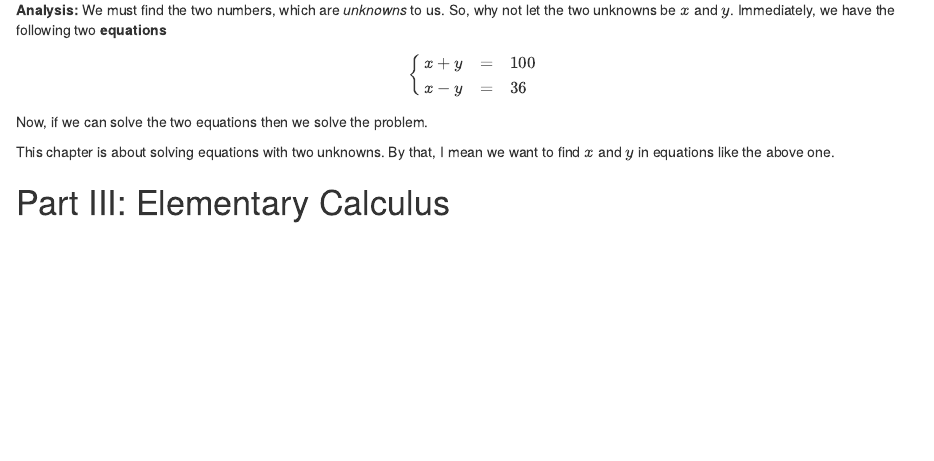
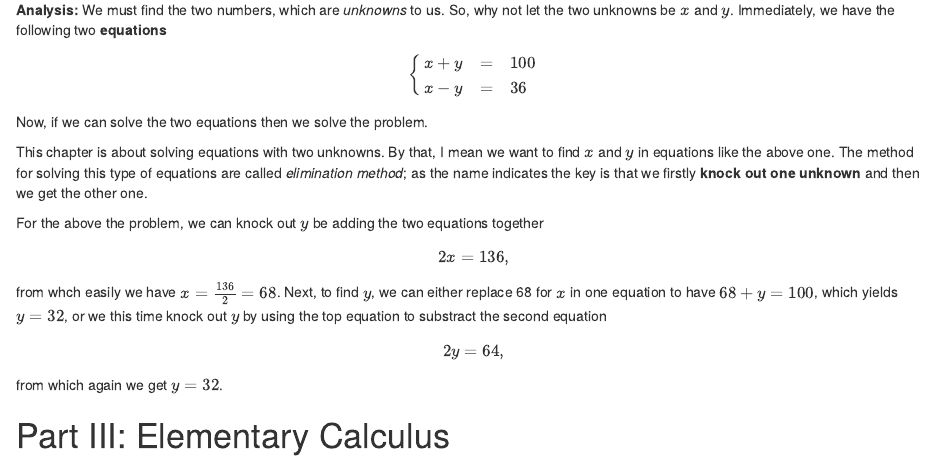
Before and after one commit to LarryZhang2016/school_maths_book, an R Markdown document (index.Rmd): the page in a window 1100 px wide, from 720 px down. Rendered offline with R 4.5, knitr and Pandoc, with nearby package versions; drawn as R Markdown's standard HTML page in place of the format the file asks for.

Commit message:
write more

```diff
--- a/index.Rmd
+++ b/index.Rmd
@@ -47,6 +47,18 @@ x - y &=& 36
 $$
 Now, if we can solve the two equations then we solve the problem.
 
-This chapter is about solving equations with two unknowns. By that, I mean we want to find $x$ and $y$ in equations like the above one.
+This chapter is about solving equations with two unknowns. By that, I mean we want to find $x$ and $y$ in equations like the above one. The method for solving this type of equations are called *elimination method*; as the name indicates the key is that we firstly **knock out one unknown** and then we get the other one.
+
+For the above the problem, we can knock out $y$ be adding the two equations together
+$$
+2x = 136,
+$$
+from whch easily we have $x=\frac{136}{2}=68$. Next, to find $y$, we can either replace 68 for $x$ in one equation to have $68+y=100$, which yields $y=32$, or we this time knock out $y$ by using the top equation to substract the second equation
+$$
+2y = 64,
+$$
+from which again we get $y=32$.
+
+
 
 # Part III: Elementary Calculus {-}
```
Also changed, not shown: docs/search_index.json, 1 other file.
